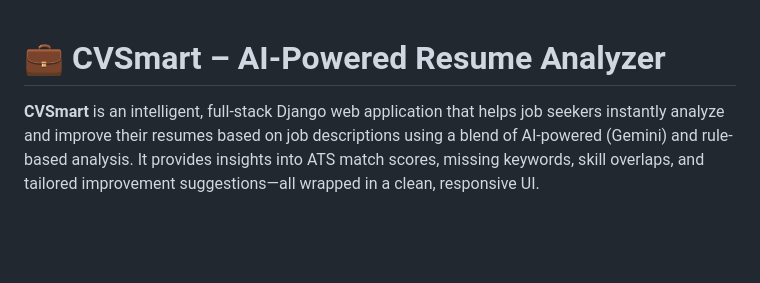
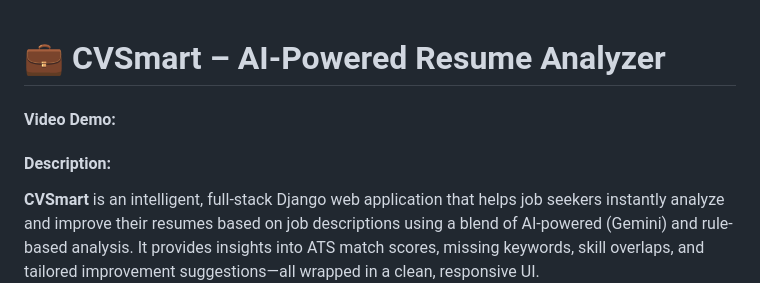
Before and after one commit to mzubair12147/cvsmart, a Markdown page: README.md, the part around the change. GitHub-like rendering; blank space fills up the shorter version.

```diff
--- a/README.md
+++ b/README.md
@@ -1,5 +1,6 @@
 # 💼 CVSmart – AI-Powered Resume Analyzer
-
+#### Video Demo:  <URL HERE>
+#### Description:
 **CVSmart** is an intelligent, full-stack Django web application that helps job seekers instantly analyze and improve their resumes based on job descriptions using a blend of AI-powered (Gemini) and rule-based analysis. It provides insights into ATS match scores, missing keywords, skill overlaps, and tailored improvement suggestions—all wrapped in a clean, responsive UI.
 
 ![CVSmart Home Page](cvsmart/static/img/project_home.png)
```
